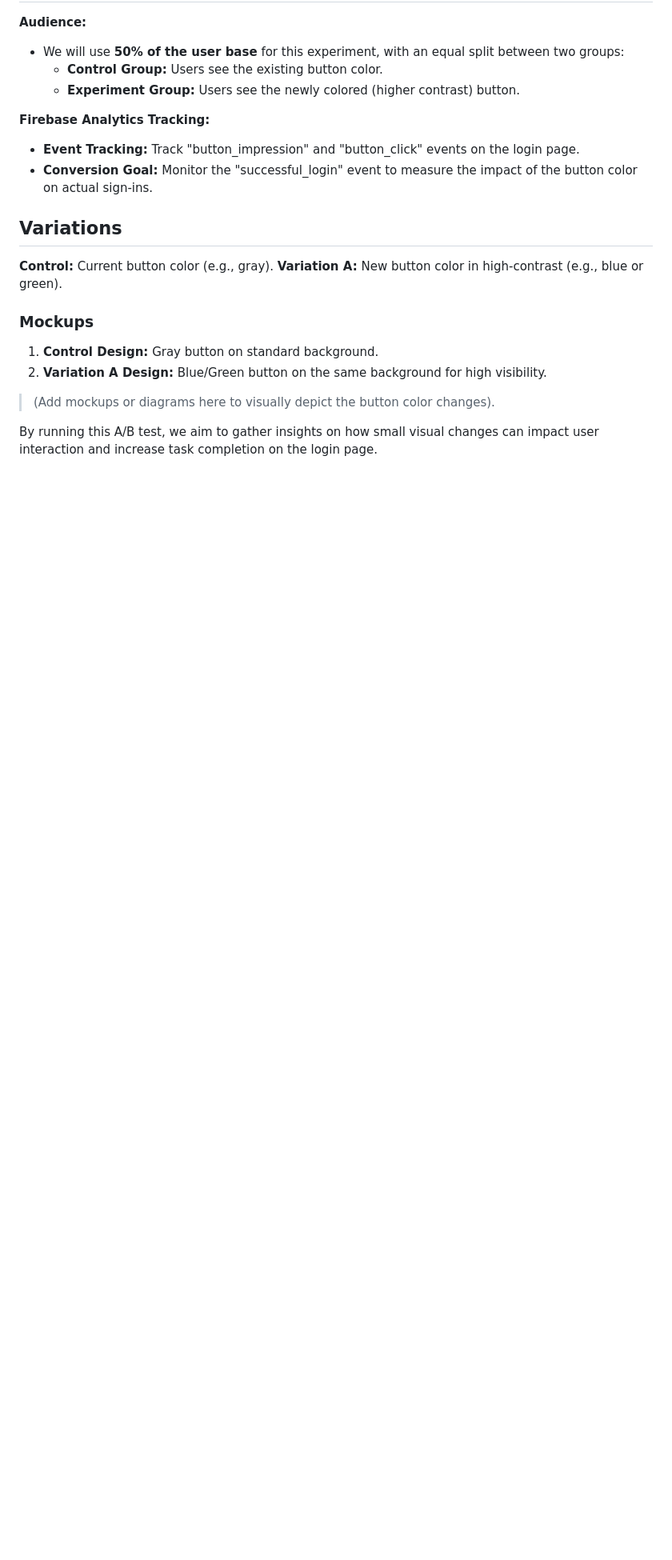
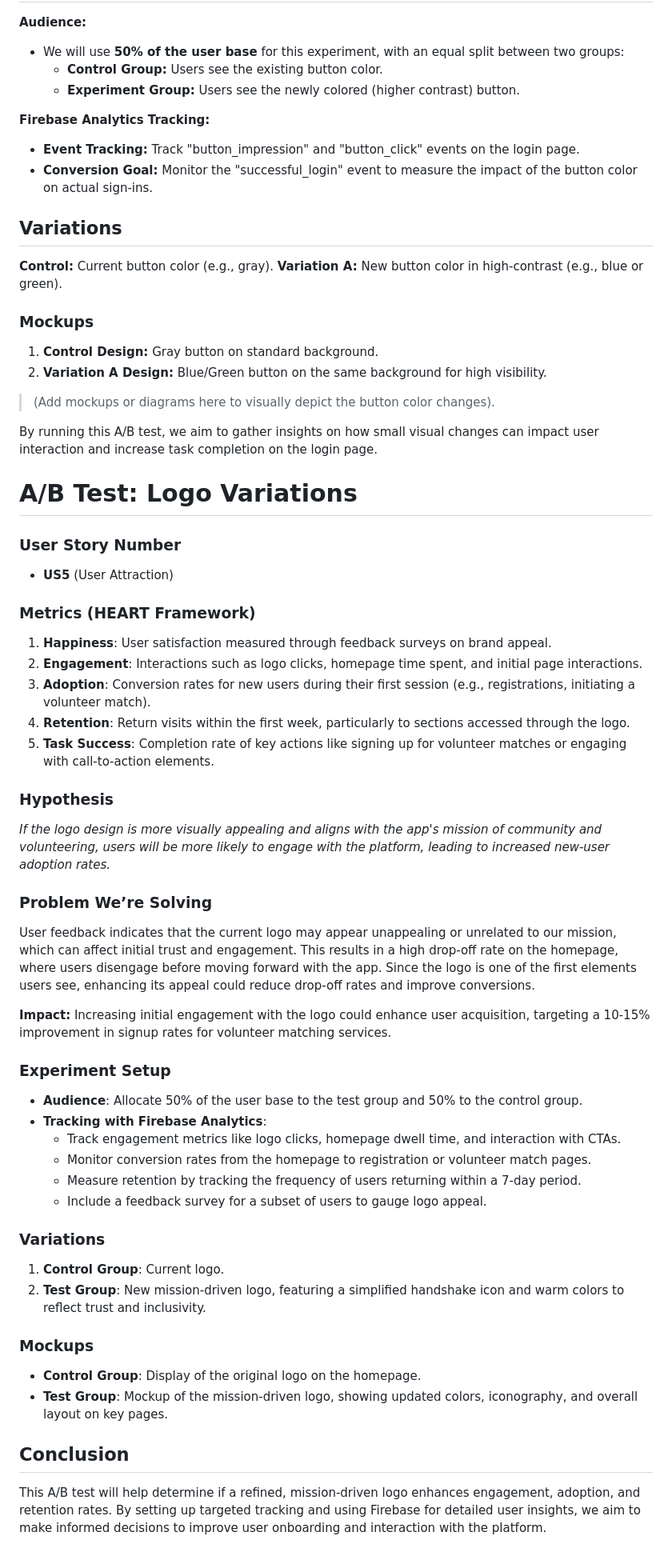
Before and after one commit to Rza7199/Volunteer-Match-Application, a Markdown page: ABTest.md, the part around the change. Shown at 80% size. Drawn GitHub-style; blank space fills up the shorter version.

```diff
--- a/ABTest.md
+++ b/ABTest.md
@@ -83,3 +83,42 @@ Our team will use the **HEART** metrics to measure the success of this test:
 > (Add mockups or diagrams here to visually depict the button color changes).
 
 By running this A/B test, we aim to gather insights on how small visual changes can impact user interaction and increase task completion on the login page.
+
+# A/B Test: Logo Variations
+
+### User Story Number
+- **US5** (User Attraction)
+
+### Metrics (HEART Framework)
+1. **Happiness**: User satisfaction measured through feedback surveys on brand appeal.
+2. **Engagement**: Interactions such as logo clicks, homepage time spent, and initial page interactions.
+3. **Adoption**: Conversion rates for new users during their first session (e.g., registrations, initiating a volunteer match).
+4. **Retention**: Return visits within the first week, particularly to sections accessed through the logo.
+5. **Task Success**: Completion rate of key actions like signing up for volunteer matches or engaging with call-to-action elements.
+
+### Hypothesis
+*If the logo design is more visually appealing and aligns with the app's mission of community and volunteering, users will be more likely to engage with the platform, leading to increased new-user adoption rates.*
+
+### Problem We’re Solving
+User feedback indicates that the current logo may appear unappealing or unrelated to our mission, which can affect initial trust and engagement. This results in a high drop-off rate on the homepage, where users disengage before moving forward with the app. Since the logo is one of the first elements users see, enhancing its appeal could reduce drop-off rates and improve conversions.
+
+**Impact:** Increasing initial engagement with the logo could enhance user acquisition, targeting a 10-15% improvement in signup rates for volunteer matching services.
+
+### Experiment Setup
+- **Audience**: Allocate 50% of the user base to the test group and 50% to the control group.
+- **Tracking with Firebase Analytics**:
+  - Track engagement metrics like logo clicks, homepage dwell time, and interaction with CTAs.
+  - Monitor conversion rates from the homepage to registration or volunteer match pages.
+  - Measure retention by tracking the frequency of users returning within a 7-day period.
+  - Include a feedback survey for a subset of users to gauge logo appeal.
+
+### Variations
+1. **Control Group**: Current logo.
+2. **Test Group**: New mission-driven logo, featuring a simplified handshake icon and warm colors to reflect trust and inclusivity.
+
+### Mockups
+- **Control Group**: Display of the original logo on the homepage.
+- **Test Group**: Mockup of the mission-driven logo, showing updated colors, iconography, and overall layout on key pages.
+
+## Conclusion
+This A/B test will help determine if a refined, mission-driven logo enhances engagement, adoption, and retention rates. By setting up targeted tracking and using Firebase for detailed user insights, we aim to make informed decisions to improve user onboarding and interaction with the platform.
```
